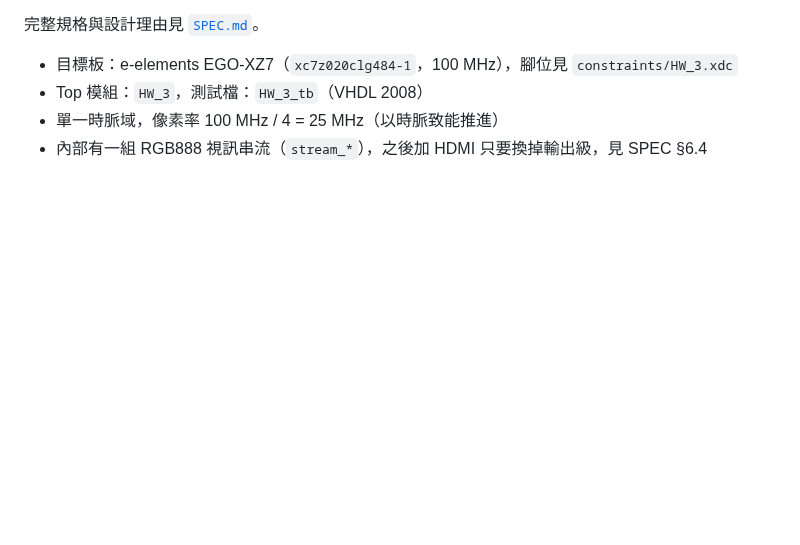
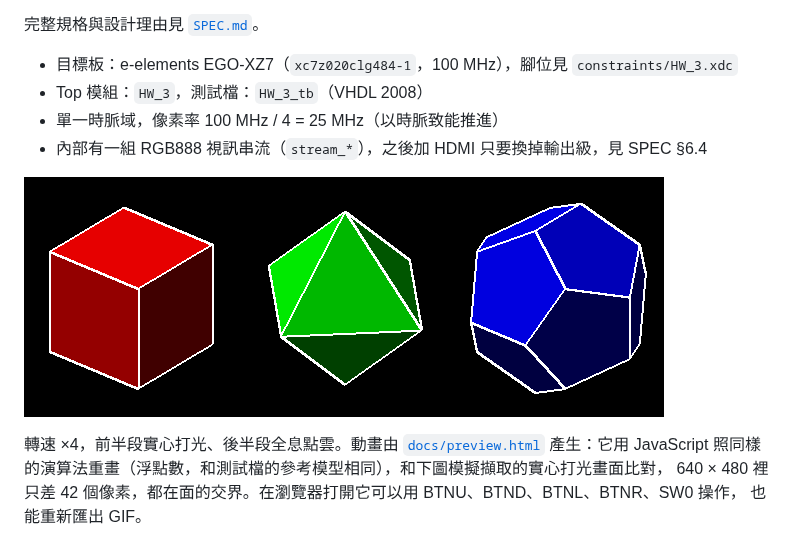
Before and after one commit to raylei50653/FPGA_HW, a Markdown page: HW3/README.md, the part around the change. Rendered like a GitHub page; pictures changed too: HW3/docs/spin.gif (added); blank space fills up the shorter version.

Commit message:
Add a browser preview of HW3 and a GIF of the rotating polyhedra
preview.html redoes the ray-cast pipeline in JavaScript (same math as
the testbench's reference model, with the hardware's lighting
quantization, ridges, point-cloud hash and dashed back edges), mirrors
the board's buttons and LEDs, and exports an animated GIF. Its solid
shading differs from the simulated frame0 by 42 of 307200 pixels.

Co-Authored-By: Claude Opus 5.5 <noreply@anthropic.com>

```diff
--- a/HW3/README.md
+++ b/HW3/README.md
@@ -18,6 +18,13 @@
 - Top 模組：`HW_3`，測試檔：`HW_3_tb`（VHDL 2008）
 - 單一時脈域，像素率 100 MHz / 4 = 25 MHz（以時脈致能推進）
 - 內部有一組 RGB888 視訊串流（`stream_*`），之後加 HDMI 只要換掉輸出級，見 SPEC §6.4
+
+![旋轉多面體動畫](docs/spin.gif)
+
+轉速 ×4，前半段實心打光、後半段全息點雲。動畫由 [`docs/preview.html`](docs/preview.html) 產生：它用
+JavaScript 照同樣的演算法重畫（浮點數，和測試檔的參考模型相同），和下圖模擬擷取的實心打光畫面比對，
+640 × 480 裡只差 42 個像素，都在面的交界。在瀏覽器打開它可以用 BTNU、BTND、BTNL、BTNR、SW0 操作，
+也能重新匯出 GIF。
 
 ![模擬擷取的畫面](docs/sim_frames.png)
 
```
Also changed, not shown: 1 other file.
